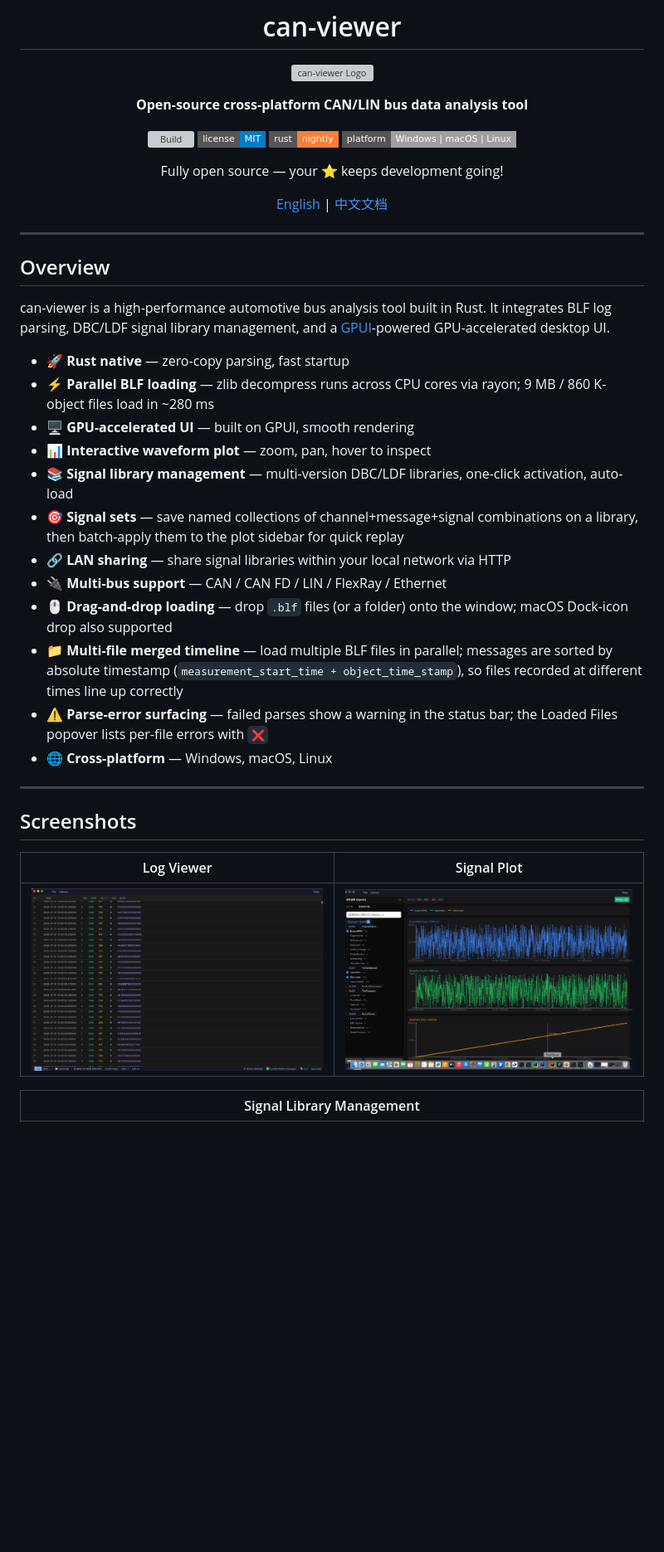
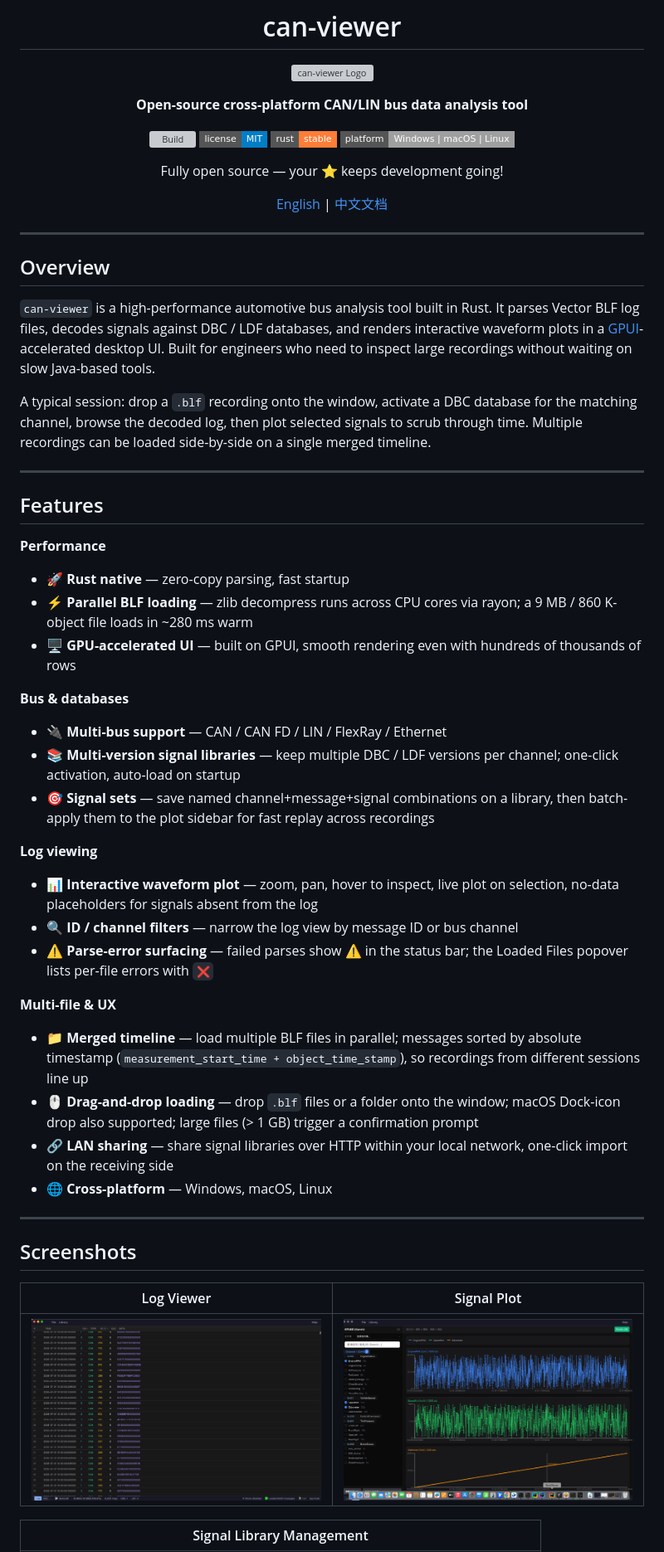
Before and after one commit to ucanme/canview, a Markdown page: README.md, the part around one of its changes. Shown at 83% size. Drawn GitHub-style; badges without logos; blank space fills up the shorter version; grey boxes are pictures that could not be loaded.

```diff
--- a/README.md
+++ b/README.md
@@ -8,7 +8,7 @@
 
 [![Build](https://img.shields.io/github/actions/workflow/status/cantool/can-viewer/build.yml?branch=main&style=flat-square)](https://github.com/cantool/can-viewer/actions)
 [![License: MIT](https://img.shields.io/badge/license-MIT-blue?style=flat-square)](LICENSE.txt)
-[![Rust](https://img.shields.io/badge/rust-nightly-orange?style=flat-square)](https://www.rust-lang.org/)
+[![Rust](https://img.shields.io/badge/rust-stable-orange?style=flat-square)](https://www.rust-lang.org/)
 [![Platform](https://img.shields.io/badge/platform-Windows%20|%20macOS%20|%20Linux-lightgrey?style=flat-square)](https://github.com/cantool/can-viewer/releases)
 
 Fully open source — your ⭐ keeps development going!
@@ -21,19 +21,33 @@ Fully open source — your ⭐ keeps development going!
 
 ## Overview
 
-can-viewer is a high-performance automotive bus analysis tool built in Rust. It integrates BLF log parsing, DBC/LDF signal library management, and a [GPUI](https://gpui.rs/)-powered GPU-accelerated desktop UI.
+`can-viewer` is a high-performance automotive bus analysis tool built in Rust. It parses Vector BLF log files, decodes signals against DBC / LDF databases, and renders interactive waveform plots in a [GPUI](https://gpui.rs/)-accelerated desktop UI. Built for engineers who need to inspect large recordings without waiting on slow Java-based tools.
 
+A typical session: drop a `.blf` recording onto the window, activate a DBC database for the matching channel, browse the decoded log, then plot selected signals to scrub through time. Multiple recordings can be loaded side-by-side on a single merged timeline.
+
+---
+
+## Features
+
+**Performance**
 - 🚀 **Rust native** — zero-copy parsing, fast startup
-- ⚡ **Parallel BLF loading** — zlib decompress runs across CPU cores via rayon; 9 MB / 860 K-object files load in ~280 ms
-- 🖥️ **GPU-accelerated UI** — built on GPUI, smooth rendering
-- 📊 **Interactive waveform plot** — zoom, pan, hover to inspect
-- 📚 **Signal library management** — multi-version DBC/LDF libraries, one-click activation, auto-load
-- 🎯 **Signal sets** — save named collections of channel+message+signal combinations on a library, then batch-apply them to the plot sidebar for quick replay
-- 🔗 **LAN sharing** — share signal libraries within your local network via HTTP
+- ⚡ **Parallel BLF loading** — zlib decompress runs across CPU cores via rayon; a 9 MB / 860 K-object file loads in ~280 ms warm
+- 🖥️ **GPU-accelerated UI** — built on GPUI, smooth rendering even with hundreds of thousands of rows
+
+**Bus & databases**
 - 🔌 **Multi-bus support** — CAN / CAN FD / LIN / FlexRay / Ethernet
-- 🖱️ **Drag-and-drop loading** — drop `.blf` files (or a folder) onto the window; macOS Dock-icon drop also supported
-- 📁 **Multi-file merged timeline** — load multiple BLF files in parallel; messages are sorted by absolute timestamp (`measurement_start_time + object_time_stamp`), so files recorded at different times line up correctly
-- ⚠️ **Parse-error surfacing** — failed parses show a warning in the status bar; the Loaded Files popover lists per-file errors with `❌`
+- 📚 **Multi-version signal libraries** — keep multiple DBC / LDF versions per channel; one-click activation, auto-load on startup
+- 🎯 **Signal sets** — save named channel+message+signal combinations on a library, then batch-apply them to the plot sidebar for fast replay across recordings
+
+**Log viewing**
+- 📊 **Interactive waveform plot** — zoom, pan, hover to inspect, live plot on selection, no-data placeholders for signals absent from the log
+- 🔍 **ID / channel filters** — narrow the log view by message ID or bus channel
+- ⚠️ **Parse-error surfacing** — failed parses show ⚠️ in the status bar; the Loaded Files popover lists per-file errors with `❌`
+
+**Multi-file & UX**
+- 📁 **Merged timeline** — load multiple BLF files in parallel; messages sorted by absolute timestamp (`measurement_start_time + object_time_stamp`), so recordings from different sessions line up
+- 🖱️ **Drag-and-drop loading** — drop `.blf` files or a folder onto the window; macOS Dock-icon drop also supported; large files (> 1 GB) trigger a confirmation prompt
+- 🔗 **LAN sharing** — share signal libraries over HTTP within your local network, one-click import on the receiving side
 - 🌐 **Cross-platform** — Windows, macOS, Linux
 
 ---
@@ -42,7 +56,7 @@ can-viewer is a high-performance automotive bus analysis tool built in Rust. It
 
 | Log Viewer | Signal Plot |
 |:---:|:---:|
-| ![BLF Logs Viewer](assets/blf_logs_screenshot.png) | ![Signal Plotter](assets/plot_screen.png) |
+| <img src="assets/blf_logs_screenshot.png" width="400" alt="BLF Logs Viewer" /> | <img src="assets/plot_screen.png" width="400" alt="Signal Plotter" /> |
 
 | Signal Library Management |
 |:---:|
```
Also changed, not shown: other parts of README.md (+23 -14 lines), README_zh.md (+46 -23 lines).
